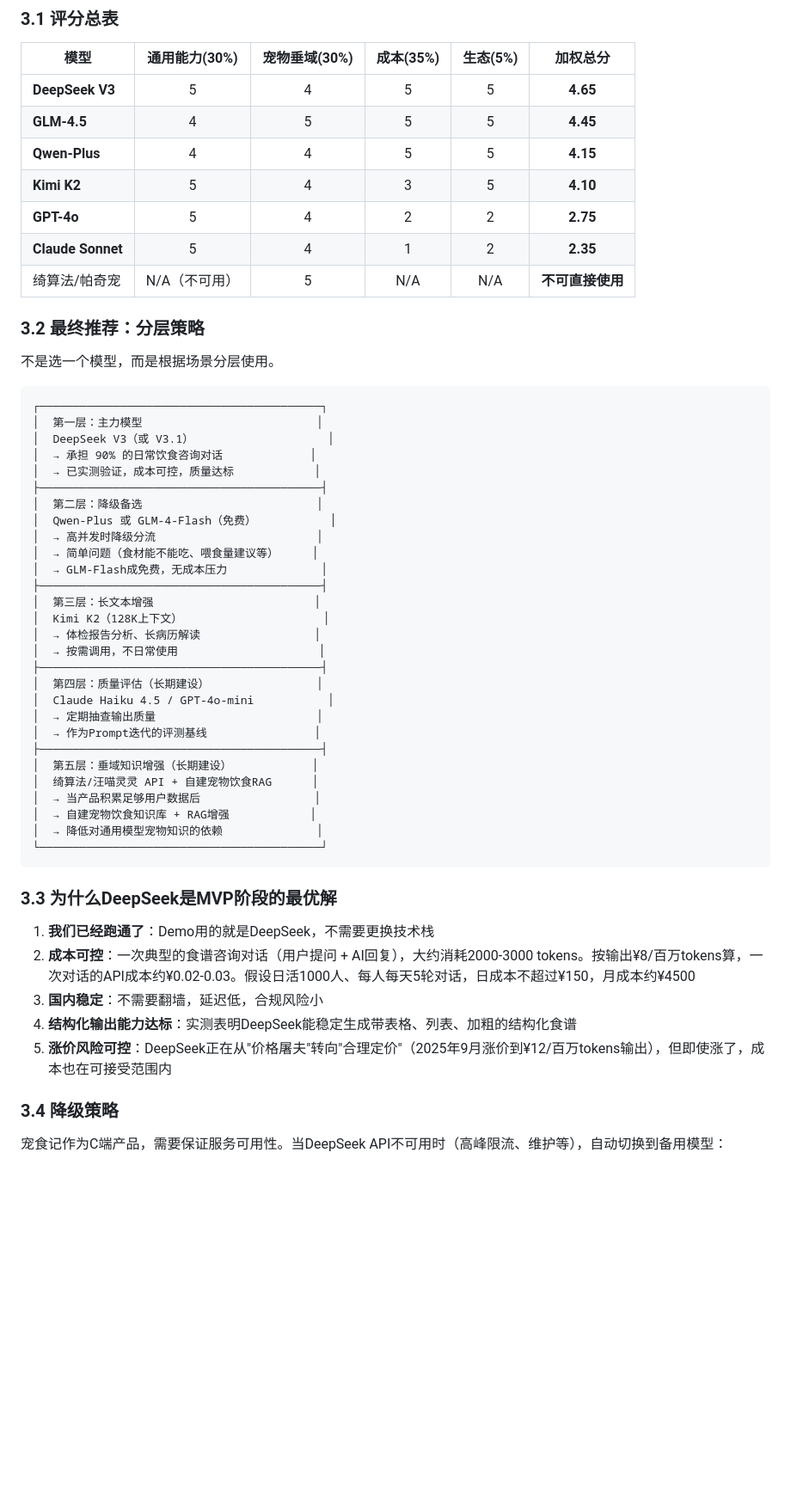
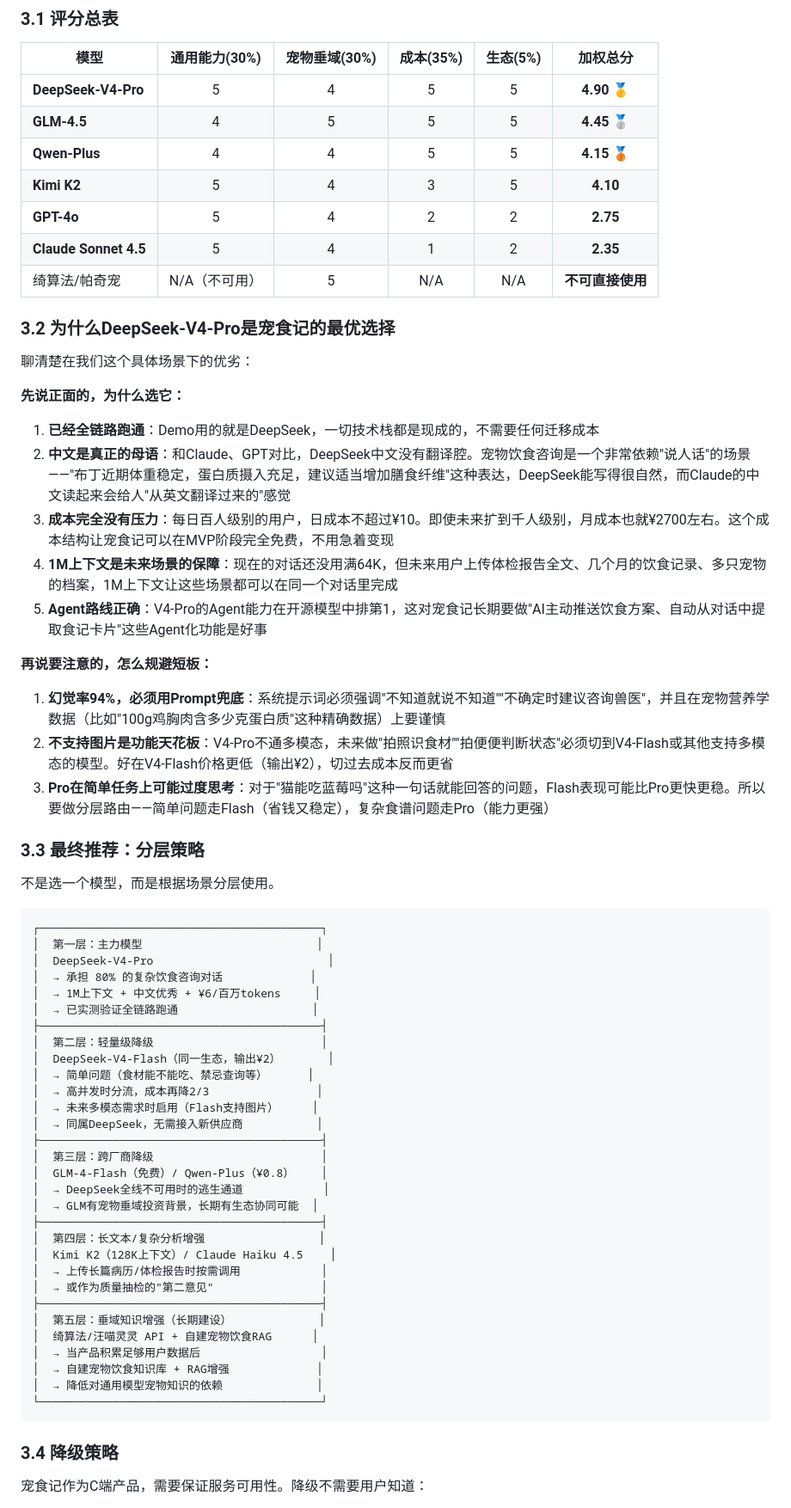
Before and after one commit to Xiaohuan123123/petdiet-ai-minitask, a Markdown page: prd-v1-part3-大模型选型.md, the part around one of its changes. Shown at 86% size. Rendered like a GitHub page; blank space fills up the shorter version.

````diff
--- a/prd-v1-part3-大模型选型.md
+++ b/prd-v1-part3-大模型选型.md
@@ -232,58 +280,70 @@
 
 | 模型 | 通用能力(30%) | 宠物垂域(30%) | 成本(35%) | 生态(5%) | 加权总分 |
 |------|:---:|:---:|:---:|:---:|:---:|
-| **DeepSeek V3** | 5 | 4 | 5 | 5 | **4.65** |
-| **GLM-4.5** | 4 | 5 | 5 | 5 | **4.45** |
-| **Qwen-Plus** | 4 | 4 | 5 | 5 | **4.15** |
+| **DeepSeek-V4-Pro** | 5 | 4 | 5 | 5 | **4.90** 🥇 |
+| **GLM-4.5** | 4 | 5 | 5 | 5 | **4.45** 🥈 |
+| **Qwen-Plus** | 4 | 4 | 5 | 5 | **4.15** 🥉 |
 | **Kimi K2** | 5 | 4 | 3 | 5 | **4.10** |
 | **GPT-4o** | 5 | 4 | 2 | 2 | **2.75** |
-| **Claude Sonnet** | 5 | 4 | 1 | 2 | **2.35** |
+| **Claude Sonnet 4.5** | 5 | 4 | 1 | 2 | **2.35** |
 | 绮算法/帕奇宠 | N/A（不可用） | 5 | N/A | N/A | **不可直接使用** |
 
-### 3.2 最终推荐：分层策略
+### 3.2 为什么DeepSeek-V4-Pro是宠食记的最优选择
+
+聊清楚在我们这个具体场景下的优劣：
+
+**先说正面的，为什么选它：**
+
+1. **已经全链路跑通**：Demo用的就是DeepSeek，一切技术栈都是现成的，不需要任何迁移成本
+2. **中文是真正的母语**：和Claude、GPT对比，DeepSeek中文没有翻译腔。宠物饮食咨询是一个非常依赖"说人话"的场景——"布丁近期体重稳定，蛋白质摄入充足，建议适当增加膳食纤维"这种表达，DeepSeek能写得很自然，而Claude的中文读起来会给人"从英文翻译过来的"感觉
+3. **成本完全没有压力**：每日百人级别的用户，日成本不超过¥10。即使未来扩到千人级别，月成本也就¥2700左右。这个成本结构让宠食记可以在MVP阶段完全免费，不用急着变现
+4. **1M上下文是未来场景的保障**：现在的对话还没用满64K，但未来用户上传体检报告全文、几个月的饮食记录、多只宠物的档案，1M上下文让这些场景都可以在同一个对话里完成
+5. **Agent路线正确**：V4-Pro的Agent能力在开源模型中排第1，这对宠食记长期要做"AI主动推送饮食方案、自动从对话中提取食记卡片"这些Agent化功能是好事
+
+**再说要注意的，怎么规避短板：**
+
+1. **幻觉率94%，必须用Prompt兜底**：系统提示词必须强调"不知道就说不知道""不确定时建议咨询兽医"，并且在宠物营养学数据（比如"100g鸡胸肉含多少克蛋白质"这种精确数据）上要谨慎
+2. **不支持图片是功能天花板**：V4-Pro不通多模态，未来做"拍照识食材""拍便便判断状态"必须切到V4-Flash或其他支持多模态的模型。好在V4-Flash价格更低（输出¥2），切过去成本反而更省
+3. **Pro在简单任务上可能过度思考**：对于"猫能吃蓝莓吗"这种一句话就能回答的问题，Flash表现可能比Pro更快更稳。所以要做分层路由——简单问题走Flash（省钱又稳定），复杂食谱问题走Pro（能力更强）
+
+### 3.3 最终推荐：分层策略
 
 不是选一个模型，而是根据场景分层使用。
 
 ```
 ┌──────────────────────────────────────────┐
 │  第一层：主力模型                          │
-│  DeepSeek V3（或 V3.1）                    │
-│  → 承担 90% 的日常饮食咨询对话             │
-│  → 已实测验证，成本可控，质量达标            │
+│  DeepSeek-V4-Pro                          │
+│  → 承担 80% 的复杂饮食咨询对话             │
+│  → 1M上下文 + 中文优秀 + ¥6/百万tokens     │
+│  → 已实测验证全链路跑通                    │
 ├──────────────────────────────────────────┤
-│  第二层：降级备选                          │
-│  Qwen-Plus 或 GLM-4-Flash（免费）           │
-│  → 高并发时降级分流                        │
-│  → 简单问题（食材能不能吃、喂食量建议等）     │
-│  → GLM-Flash成免费，无成本压力              │
+│  第二层：轻量级降级                         │
+│  DeepSeek-V4-Flash（同一生态，输出¥2）       │
+│  → 简单问题（食材能不能吃、禁忌查询等）      │
+│  → 高并发时分流，成本再降2/3                │
+│  → 未来多模态需求时启用（Flash支持图片）     │
+│  → 同属DeepSeek，无需接入新供应商           │
 ├──────────────────────────────────────────┤
-│  第三层：长文本增强                        │
-│  Kimi K2（128K上下文）                     │
-│  → 体检报告分析、长病历解读                 │
-│  → 按需调用，不日常使用                     │
+│  第三层：跨厂商降级                         │
+│  GLM-4-Flash（免费）/ Qwen-Plus（¥0.8）    │
+│  → DeepSeek全线不可用时的逃生通道            │
+│  → GLM有宠物垂域投资背景，长期有生态协同可能  │
 ├──────────────────────────────────────────┤
-│  第四层：质量评估（长期建设）                │
-│  Claude Haiku 4.5 / GPT-4o-mini           │
-│  → 定期抽查输出质量                        │
-│  → 作为Prompt迭代的评测基线                │
+│  第四层：长文本/复杂分析增强                 │
+│  Kimi K2（128K上下文）/ Claude Haiku 4.5    │
+│  → 上传长篇病历/体检报告时按需调用            │
+│  → 或作为质量抽检的"第二意见"                │
 ├──────────────────────────────────────────┤
-│  第五层：垂域知识增强（长期建设）            │
+│  第五层：垂域知识增强（长期建设）             │
 │  绮算法/汪喵灵灵 API + 自建宠物饮食RAG      │
-│  → 当产品积累足够用户数据后                 │
-│  → 自建宠物饮食知识库 + RAG增强            │
+│  → 当产品积累足够用户数据后                  │
+│  → 自建宠物饮食知识库 + RAG增强             │
 │  → 降低对通用模型宠物知识的依赖              │
 └──────────────────────────────────────────┘
 ```
 
-### 3.3 为什么DeepSeek是MVP阶段的最优解
-
-1. **我们已经跑通了**：Demo用的就是DeepSeek，不需要更换技术栈
-2. **成本可控**：一次典型的食谱咨询对话（用户提问 + AI回复），大约消耗2000-3000 tokens。按输出¥8/百万tokens算，一次对话的API成本约¥0.02-0.03。假设日活1000人、每人每天5轮对话，日成本不超过¥150，月成本约¥4500
-3. **国内稳定**：不需要翻墙，延迟低，合规风险小
-4. **结构化输出能力达标**：实测表明DeepSeek能稳定生成带表格、列表、加粗的结构化食谱
-5. **涨价风险可控**：DeepSeek正在从"价格屠夫"转向"合理定价"（2025年9月涨价到¥12/百万tokens输出），但即使涨了，成本也在可接受范围内
-
 ### 3.4 降级策略
 
-宠食记作为C端产品，需要保证服务可用性。当DeepSeek API不可用时（高峰限流、维护等），自动切换到备用模型：
+宠食记作为C端产品，需要保证服务可用性。降级不需要用户知道：
 
````
Also changed, not shown: other parts of prd-v1-part3-大模型选型.md (+68 -19 lines).
